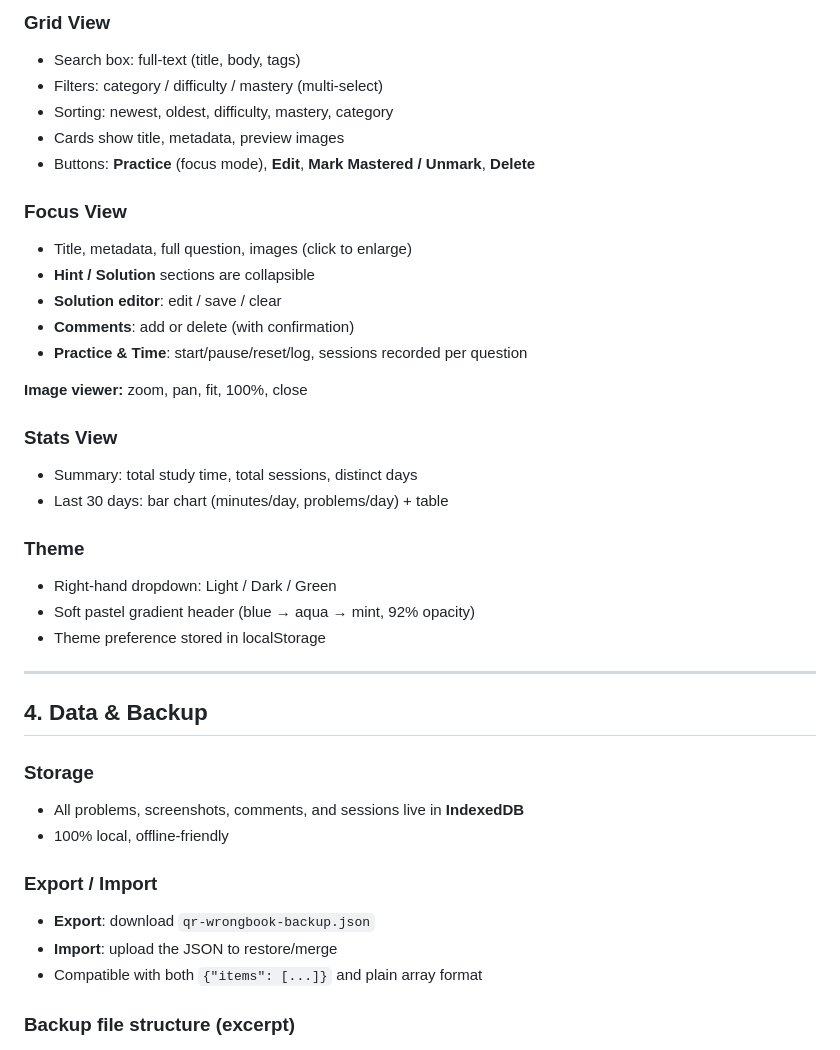
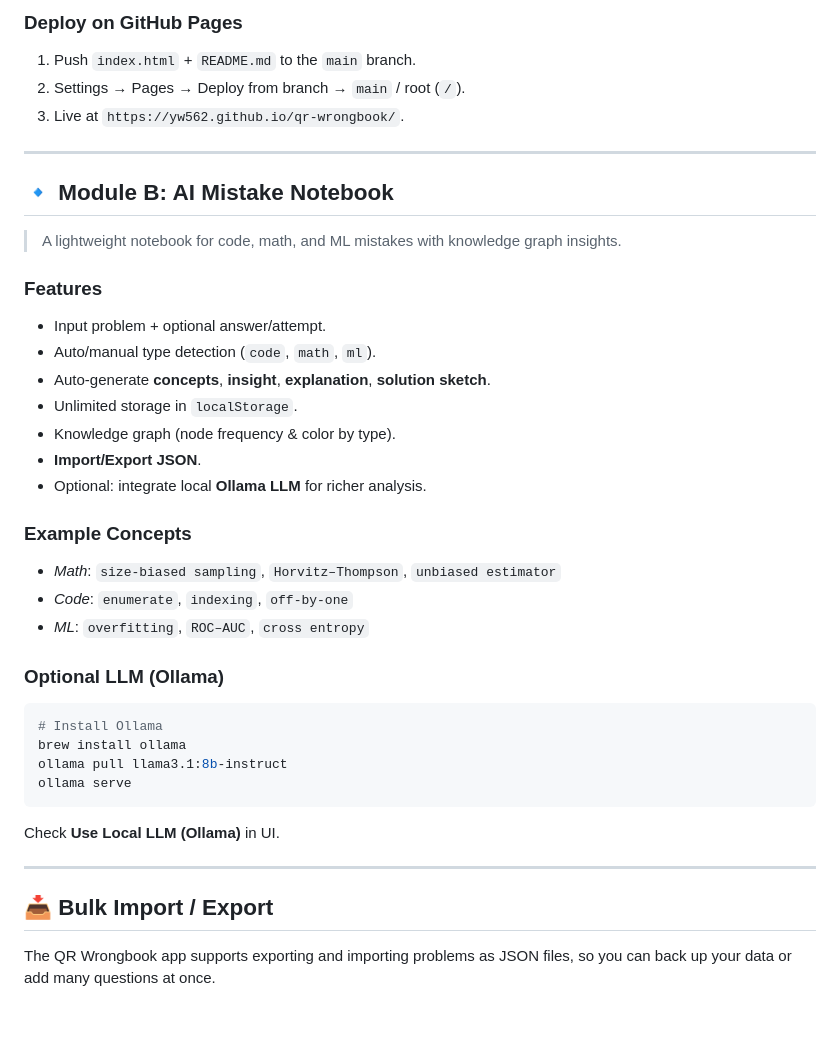
Before and after one commit to yw562/qr-wrongbook, a Markdown page: README.md, the part around the change printed below. Drawn GitHub-style; blank space fills up the shorter version.

````diff
--- a/README.md
+++ b/README.md
@@ -61,47 +55,39 @@ cd <your-repo>
 
-### Grid View
-
-* Search box: full-text (title, body, tags)
-* Filters: category / difficulty / mastery (multi-select)
-* Sorting: newest, oldest, difficulty, mastery, category
-* Cards show title, metadata, preview images
-* Buttons: **Practice** (focus mode), **Edit**, **Mark Mastered / Unmark**, **Delete**
-
-### Focus View
-
-* Title, metadata, full question, images (click to enlarge)
-* **Hint / Solution** sections are collapsible
-* **Solution editor**: edit / save / clear
-* **Comments**: add or delete (with confirmation)
-* **Practice & Time**: start/pause/reset/log, sessions recorded per question
-
-**Image viewer:** zoom, pan, fit, 100%, close
-
-### Stats View
-
-* Summary: total study time, total sessions, distinct days
-* Last 30 days: bar chart (minutes/day, problems/day) + table
-
-### Theme
-
-* Right-hand dropdown: Light / Dark / Green
-* Soft pastel gradient header (blue → aqua → mint, 92% opacity)
-* Theme preference stored in localStorage
+### Deploy on GitHub Pages
+1. Push `index.html` + `README.md` to the `main` branch.
+2. Settings → Pages → Deploy from branch → `main` / root (`/`).
+3. Live at `https://yw562.github.io/qr-wrongbook/`.
 
 ---
 
-## 4. Data & Backup
+## 🔹 Module B: AI Mistake Notebook
+> A lightweight notebook for code, math, and ML mistakes with knowledge graph insights.
 
-### Storage
+### Features
+- Input problem + optional answer/attempt.
+- Auto/manual type detection (`code`, `math`, `ml`).
+- Auto-generate **concepts**, **insight**, **explanation**, **solution sketch**.
+- Unlimited storage in `localStorage`.
+- Knowledge graph (node frequency & color by type).
+- **Import/Export JSON**.
+- Optional: integrate local **Ollama LLM** for richer analysis.
 
-* All problems, screenshots, comments, and sessions live in **IndexedDB**
-* 100% local, offline-friendly
+### Example Concepts
+- *Math*: `size-biased sampling`, `Horvitz–Thompson`, `unbiased estimator`
+- *Code*: `enumerate`, `indexing`, `off-by-one`
+- *ML*: `overfitting`, `ROC–AUC`, `cross entropy`
 
-### Export / Import
+### Optional LLM (Ollama)
+```bash
+# Install Ollama
+brew install ollama
+ollama pull llama3.1:8b-instruct
+ollama serve
+```
+Check **Use Local LLM (Ollama)** in UI.
 
-* **Export**: download `qr-wrongbook-backup.json`
-* **Import**: upload the JSON to restore/merge
-* Compatible with both `{"items": [...]}` and plain array format
+---
 
-### Backup file structure (excerpt)
+## 📥 Bulk Import / Export
+The QR Wrongbook app supports exporting and importing problems as JSON files, so you can back up your data or add many questions at once.
 
````
Also changed, not shown: other parts of README.md (+91 -141 lines).
